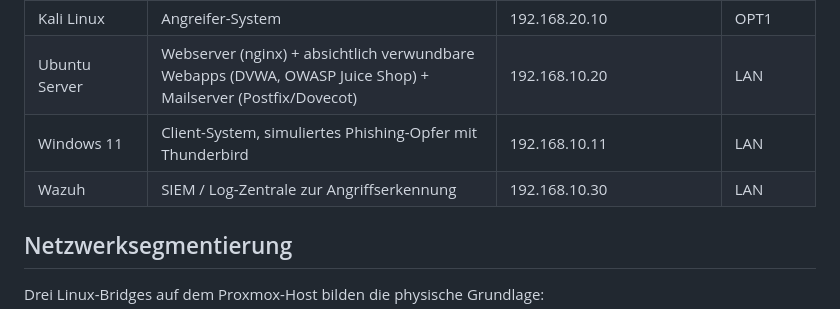
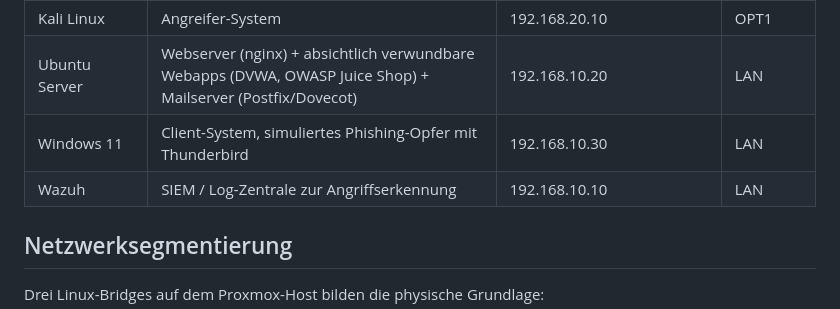
Before and after one commit to Lukasloewe-cell/it-security-homelab, a Markdown page: README.md, the part around one of its changes. Rendered like a GitHub page.

```diff
--- a/README.md
+++ b/README.md
@@ -20,8 +20,8 @@ Das Lab bildet eine kleine, aber realistische Unternehmensinfrastruktur nach: ei
 | OPNsense | Firewall / Router zwischen Heimnetz, LAN und OPT1 | WAN 192.168.178.38 · LAN 192.168.10.1 · OPT1 192.168.20.1 | — |
 | Kali Linux | Angreifer-System | 192.168.20.10 | OPT1 |
 | Ubuntu Server | Webserver (nginx) + absichtlich verwundbare Webapps (DVWA, OWASP Juice Shop) + Mailserver (Postfix/Dovecot) | 192.168.10.20 | LAN |
-| Windows 11 | Client-System, simuliertes Phishing-Opfer mit Thunderbird | 192.168.10.11 | LAN |
-| Wazuh | SIEM / Log-Zentrale zur Angriffserkennung | 192.168.10.30 | LAN |
+| Windows 11 | Client-System, simuliertes Phishing-Opfer mit Thunderbird | 192.168.10.30 | LAN |
+| Wazuh | SIEM / Log-Zentrale zur Angriffserkennung | 192.168.10.10 | LAN |
 
 ## Netzwerksegmentierung
 
```
Also changed, not shown: other parts of README.md (+1 -1 lines).
